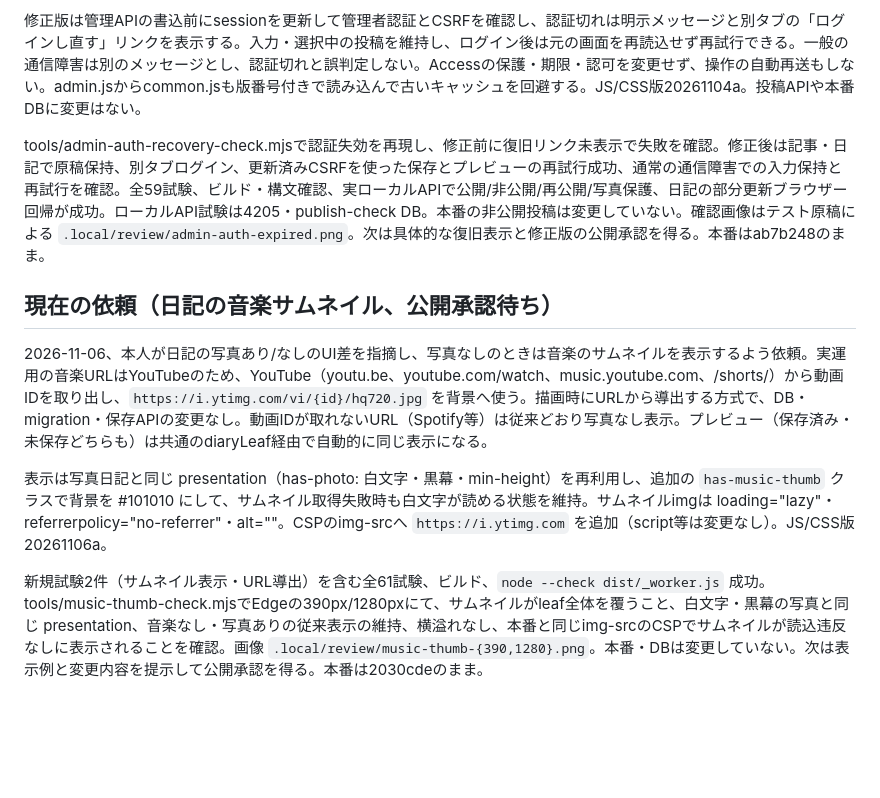
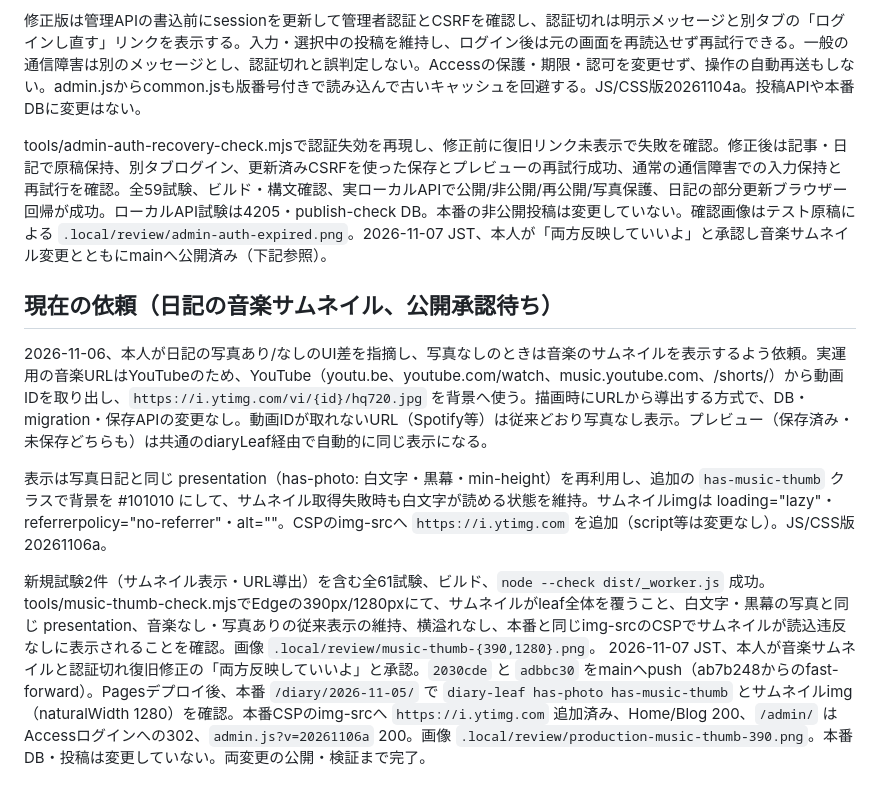
Before and after one commit to AoneSenbongi/Website, a Markdown page: docs/CURRENT_STATE.md, the part around the change. Rendered like a GitHub page; blank space fills up the shorter version.

Commit message:
状態資料に音楽サムネイルと認証切れ修正の公開を記録

```diff
--- a/docs/CURRENT_STATE.md
+++ b/docs/CURRENT_STATE.md
@@ -221,7 +221,7 @@ tools/unpublish-browser-check.mjsでBlog/日記の非公開ボタン未存在を
 
 修正版は管理APIの書込前にsessionを更新して管理者認証とCSRFを確認し、認証切れは明示メッセージと別タブの「ログインし直す」リンクを表示する。入力・選択中の投稿を維持し、ログイン後は元の画面を再読込せず再試行できる。一般の通信障害は別のメッセージとし、認証切れと誤判定しない。Accessの保護・期限・認可を変更せず、操作の自動再送もしない。admin.jsからcommon.jsも版番号付きで読み込んで古いキャッシュを回避する。JS/CSS版20261104a。投稿APIや本番DBに変更はない。
 
-tools/admin-auth-recovery-check.mjsで認証失効を再現し、修正前に復旧リンク未表示で失敗を確認。修正後は記事・日記で原稿保持、別タブログイン、更新済みCSRFを使った保存とプレビューの再試行成功、通常の通信障害での入力保持と再試行を確認。全59試験、ビルド・構文確認、実ローカルAPIで公開/非公開/再公開/写真保護、日記の部分更新ブラウザー回帰が成功。ローカルAPI試験は4205・publish-check DB。本番の非公開投稿は変更していない。確認画像はテスト原稿による `.local/review/admin-auth-expired.png`。次は具体的な復旧表示と修正版の公開承認を得る。本番はab7b248のまま。
+tools/admin-auth-recovery-check.mjsで認証失効を再現し、修正前に復旧リンク未表示で失敗を確認。修正後は記事・日記で原稿保持、別タブログイン、更新済みCSRFを使った保存とプレビューの再試行成功、通常の通信障害での入力保持と再試行を確認。全59試験、ビルド・構文確認、実ローカルAPIで公開/非公開/再公開/写真保護、日記の部分更新ブラウザー回帰が成功。ローカルAPI試験は4205・publish-check DB。本番の非公開投稿は変更していない。確認画像はテスト原稿による `.local/review/admin-auth-expired.png`。2026-11-07 JST、本人が「両方反映していいよ」と承認し音楽サムネイル変更とともにmainへ公開済み（下記参照）。
 
 ## 現在の依頼（日記の音楽サムネイル、公開承認待ち）
 
@@ -229,4 +229,5 @@ tools/admin-auth-recovery-check.mjsで認証失効を再現し、修正前に復
 
 表示は写真日記と同じ presentation（has-photo: 白文字・黒幕・min-height）を再利用し、追加の `has-music-thumb` クラスで背景を #101010 にして、サムネイル取得失敗時も白文字が読める状態を維持。サムネイルimgは loading="lazy"・referrerpolicy="no-referrer"・alt=""。CSPのimg-srcへ `https://i.ytimg.com` を追加（script等は変更なし）。JS/CSS版20261106a。
 
-新規試験2件（サムネイル表示・URL導出）を含む全61試験、ビルド、`node --check dist/_worker.js` 成功。tools/music-thumb-check.mjsでEdgeの390px/1280pxにて、サムネイルがleaf全体を覆うこと、白文字・黒幕の写真と同じ presentation、音楽なし・写真ありの従来表示の維持、横溢れなし、本番と同じimg-srcのCSPでサムネイルが読込违反なしに表示されることを確認。画像 `.local/review/music-thumb-{390,1280}.png`。本番・DBは変更していない。次は表示例と変更内容を提示して公開承認を得る。本番は2030cdeのまま。
+新規試験2件（サムネイル表示・URL導出）を含む全61試験、ビルド、`node --check dist/_worker.js` 成功。tools/music-thumb-check.mjsでEdgeの390px/1280pxにて、サムネイルがleaf全体を覆うこと、白文字・黒幕の写真と同じ presentation、音楽なし・写真ありの従来表示の維持、横溢れなし、本番と同じimg-srcのCSPでサムネイルが読込违反なしに表示されることを確認。画像 `.local/review/music-thumb-{390,1280}.png`。
+2026-11-07 JST、本人が音楽サムネイルと認証切れ復旧修正の「両方反映していいよ」と承認。`2030cde` と `adbbc30` をmainへpush（ab7b248からのfast-forward）。Pagesデプロイ後、本番 `/diary/2026-11-05/` で `diary-leaf has-photo has-music-thumb` とサムネイルimg（naturalWidth 1280）を確認。本番CSPのimg-srcへ `https://i.ytimg.com` 追加済み、Home/Blog 200、`/admin/` はAccessログインへの302、`admin.js?v=20261106a` 200。画像 `.local/review/production-music-thumb-390.png`。本番DB・投稿は変更していない。両変更の公開・検証まで完了。
```
